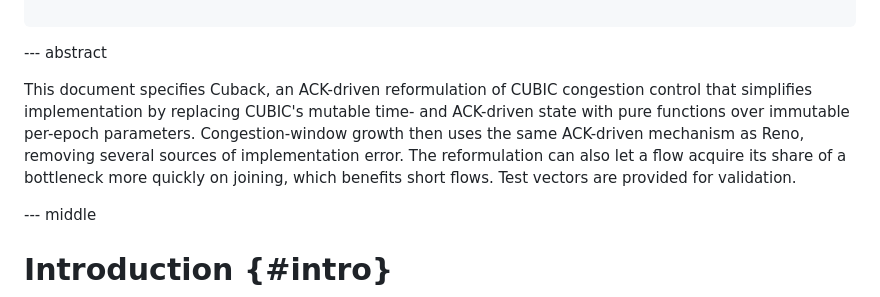
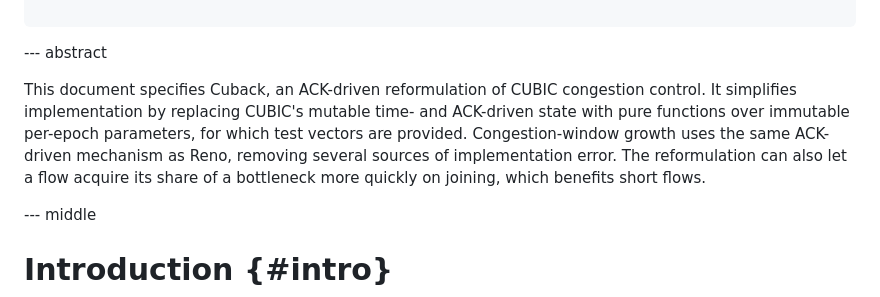
Before and after one commit to kazuho/draft-kazuho-ccwg-cuback, a Markdown page: draft-kazuho-ccwg-cuback.md, the part around the change. Drawn GitHub-style.

Commit message:
editorial

```diff
--- a/draft-kazuho-ccwg-cuback.md
+++ b/draft-kazuho-ccwg-cuback.md
@@ -25,12 +25,12 @@ informative:
 --- abstract
 
 This document specifies Cuback, an ACK-driven reformulation of CUBIC congestion
-control that simplifies implementation by replacing CUBIC's mutable time- and
-ACK-driven state with pure functions over immutable per-epoch parameters.
-Congestion-window growth then uses the same ACK-driven mechanism as Reno,
-removing several sources of implementation error. The reformulation can also let a flow acquire
-its share of a bottleneck more quickly on joining, which benefits short flows.
-Test vectors are provided for validation.
+control. It simplifies implementation by replacing CUBIC's mutable time- and
+ACK-driven state with pure functions over immutable per-epoch parameters, for
+which test vectors are provided. Congestion-window growth uses the same
+ACK-driven mechanism as Reno, removing several sources of implementation error.
+The reformulation can also let a flow acquire its share of a bottleneck more
+quickly on joining, which benefits short flows.
 
 
 --- middle
```
